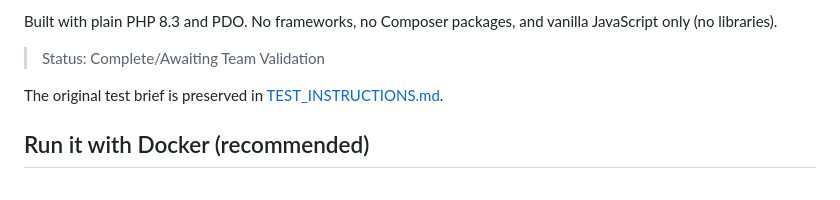
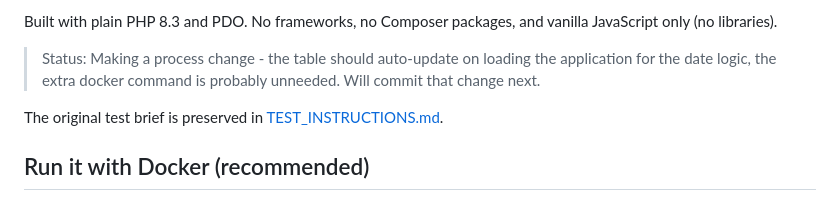
Before and after one commit to saxkennedy/php-comment-classifier, a Markdown page: README.md, the part around the change. Rendered like a GitHub page.

Commit message:
Revise project status in README
Updated status to reflect process changes and upcoming commits.

```diff
--- a/README.md
+++ b/README.md
@@ -15,7 +15,7 @@ with a table of order comments and does two things:
 Built with plain PHP 8.3 and PDO. No frameworks, no Composer packages, and
 vanilla JavaScript only (no libraries).
 
-> Status: Complete/Awaiting Team Validation
+> Status: Making a process change - the table should auto-update on loading the application for the date logic, the extra docker command is probably unneeded.  Will commit that change next.
 
 The original test brief is preserved in [TEST_INSTRUCTIONS.md](TEST_INSTRUCTIONS.md).
 
```
